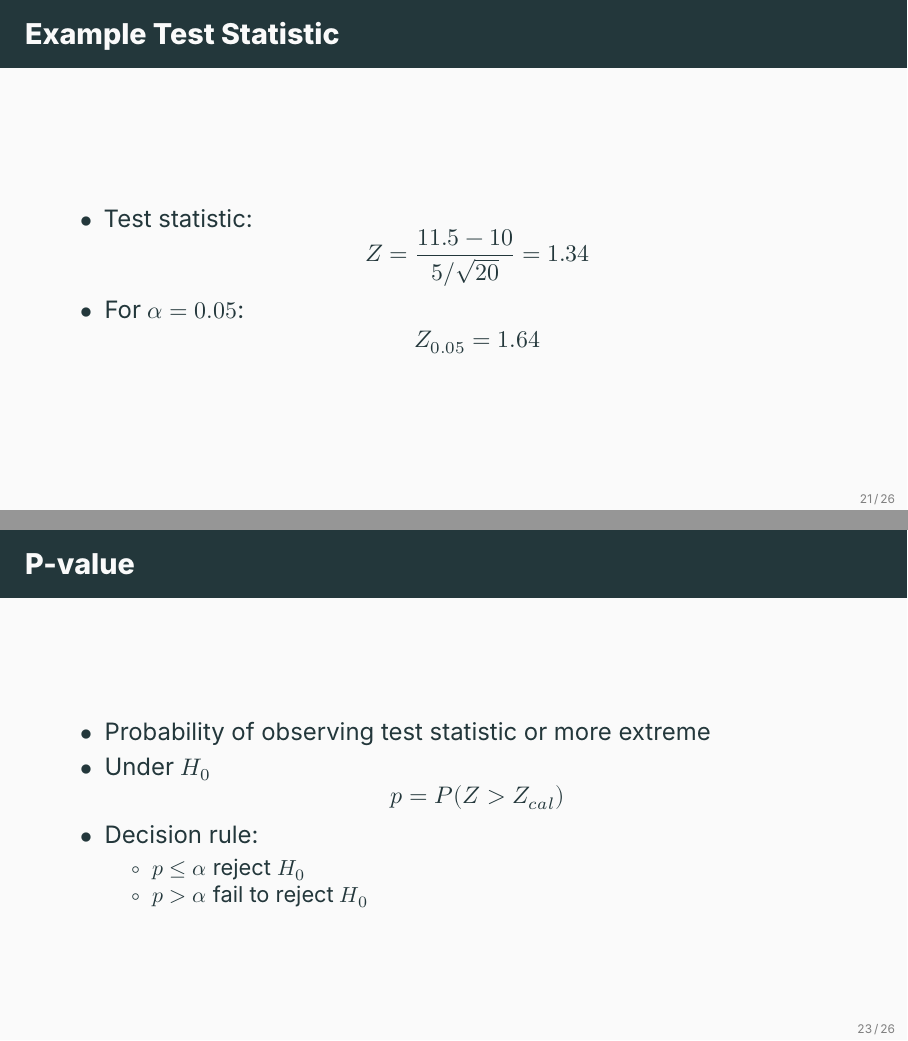
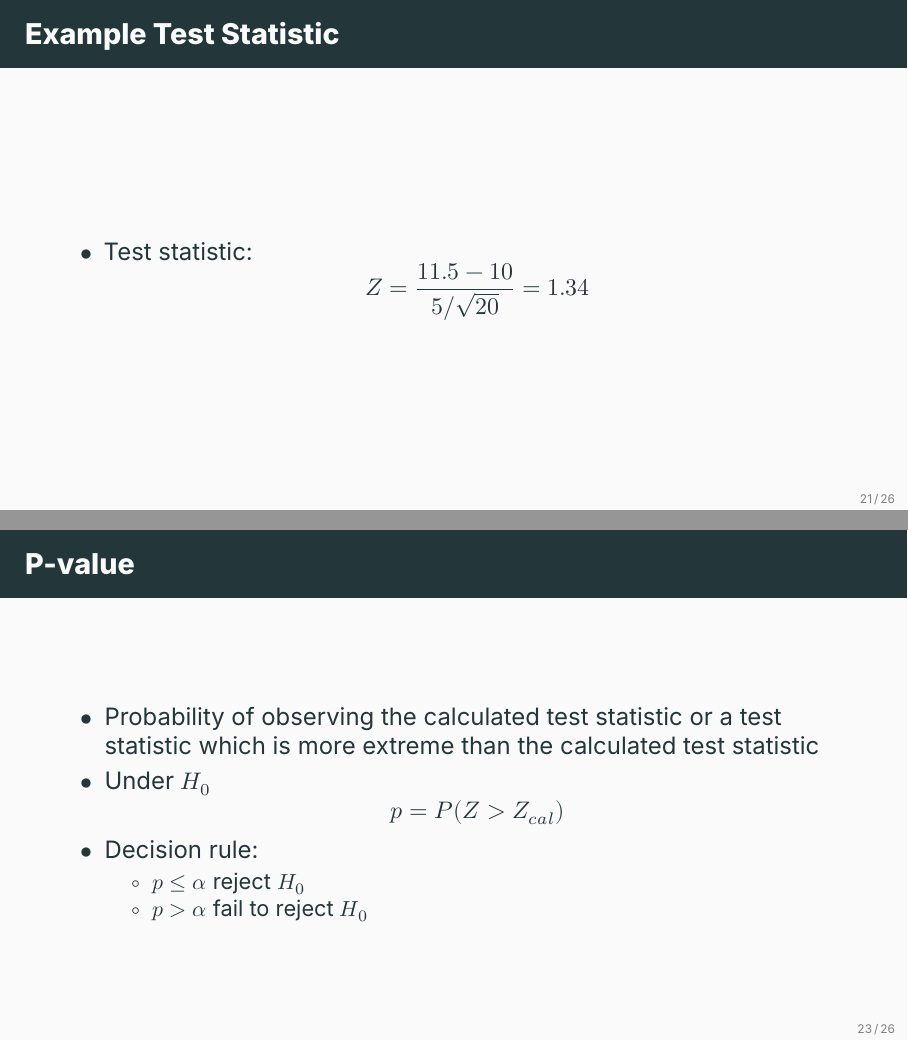
Before and after one commit to ami-null/intro-stats, LaTeX slides (08_test-of-hypothesis-basics/08_test-of-hypothesis-basics.tex): pages 23 and 25 of 29, joined at a grey line. Compiled offline with XeLaTeX; a missing font is replaced by an installed copy or a similar font.

Commit message:
two minor fixes

```diff
--- a/08_test-of-hypothesis-basics/08_test-of-hypothesis-basics.tex
+++ b/08_test-of-hypothesis-basics/08_test-of-hypothesis-basics.tex
@@ -357,10 +357,6 @@
             \[
             Z = \frac{11.5 - 10}{5/\sqrt{20}} = 1.34
             \]
-            \item For $\alpha = 0.05$:
-            \[
-            Z_{0.05} = 1.64
-            \]
         \end{itemize}
     \end{frame}
 
@@ -379,7 +375,7 @@
 
     \begin{frame}{P-value}
         \begin{itemize}
-            \item Probability of observing test statistic or more extreme
+            \item Probability of observing the calculated test statistic or a test statistic which is more extreme than the calculated test statistic
             \item Under $H_0$
             \[
             p = P(Z > Z_{cal})
```
Also changed, not shown: 08_test-of-hypothesis-basics/08_test-of-hypothesis-basics.pdf.
